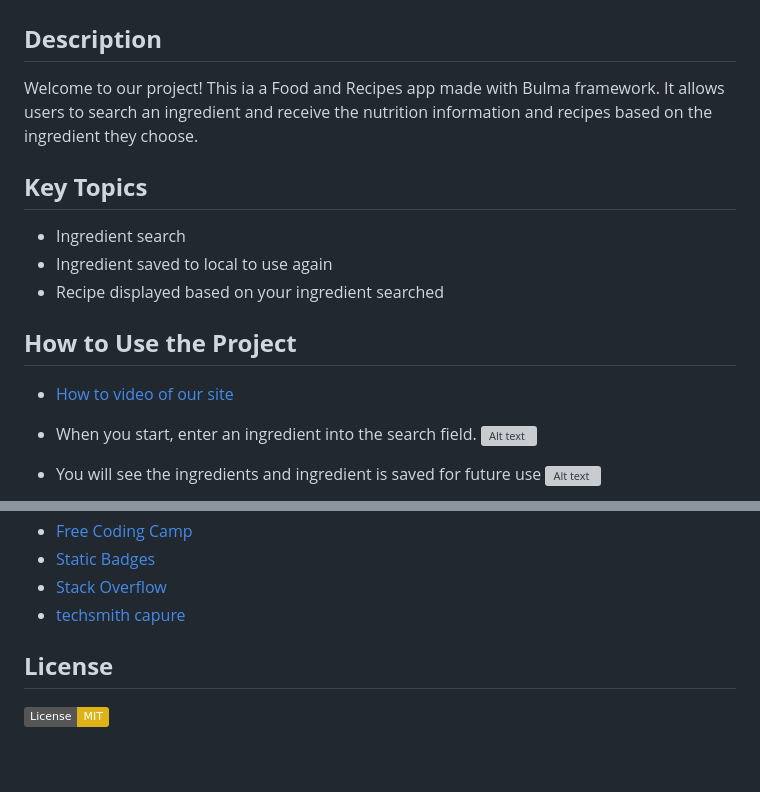
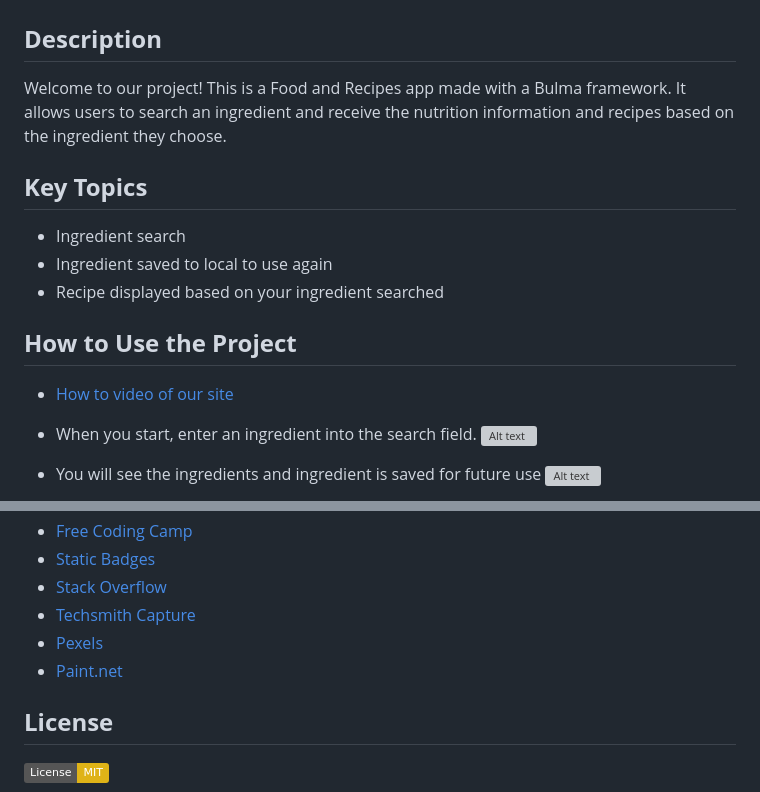
Before and after one commit to salidamaharjan/food-and-recipe, a Markdown page: README.md, 2 parts joined by grey strips. Drawn GitHub-style; badges without logos; blank space fills up the shorter version; grey boxes are pictures that could not be loaded.

```diff
--- a/README.md
+++ b/README.md
@@ -1,7 +1,7 @@
 # ***Food and Recipes***
 
 ## **Description**
-Welcome to our project! This ia a Food and Recipes app made with Bulma framework. It allows users to search an ingredient and receive the nutrition information and recipes based on the ingredient they choose.
+Welcome to our project! This is a Food and Recipes app made with a Bulma framework. It allows users to search an ingredient and receive the nutrition information and recipes based on the ingredient they choose.
 
 ## **Key Topics**
 - Ingredient search
@@ -10,7 +10,7 @@ Welcome to our project! This ia a Food and Recipes app made with Bulma framework
 
 ## **How to Use the Project**
 
-  - [How to video of our site](https://app.screencast.com/PwYaImigU4gDg)
+- [How to video of our site](https://app.screencast.com/PwYaImigU4gDg)
 
 
 - When you start, enter an ingredient into the search field.
@@ -42,7 +42,9 @@ Welcome to our project! This ia a Food and Recipes app made with Bulma framework
 - [Free Coding Camp](https://www.freecodecamp.org/news/how-to-write-a-good-readme-file/)
 - [Static Badges](https://shields.io/badges)
 - [Stack Overflow](https://stackoverflow.com/questions/19508183/how-to-force-input-to-only-allow-alpha-letters)
-- [techsmith capure](https://support.techsmith.com/hc/en-us/articles/360033233672-Record-Video-with-TechSmith-Capture)
+- [Techsmith Capture](https://support.techsmith.com/hc/en-us/articles/360033233672-Record-Video-with-TechSmith-Capture)
+- [Pexels](https://www.pexels.com/)
+- [Paint.net](https://www.getpaint.net/)
 
 
 
```
Also changed, not shown: other parts of README.md (+13 -18 lines).
